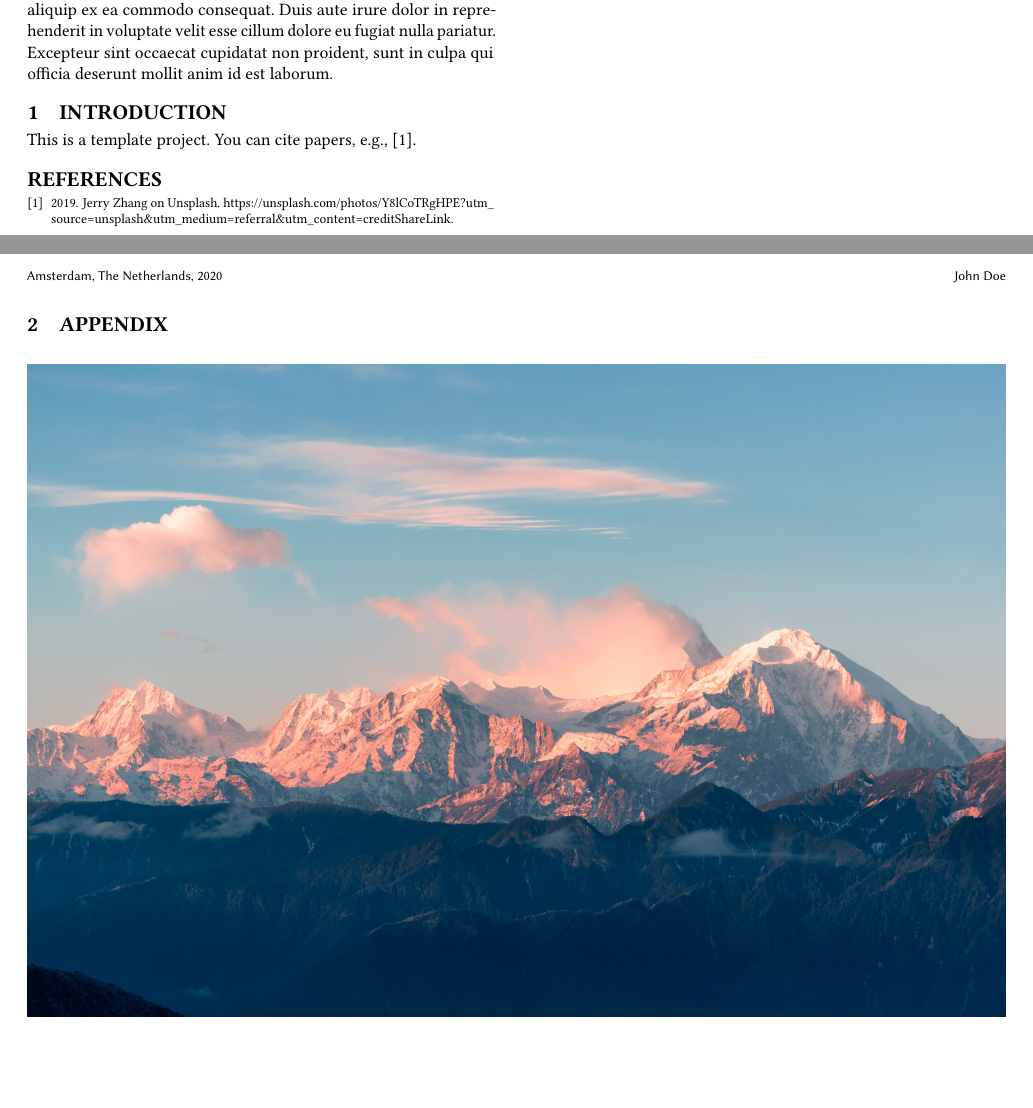
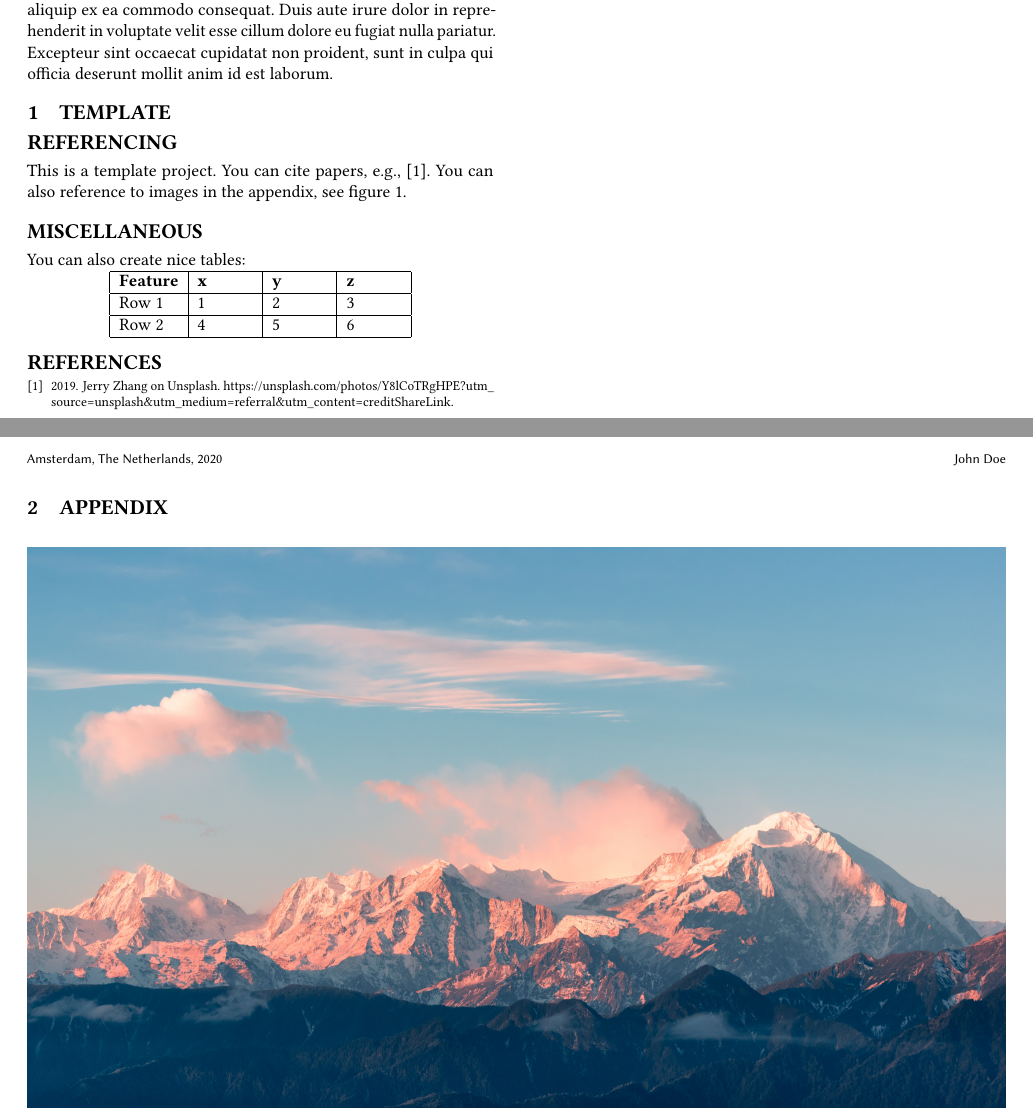
Before and after one commit to FrankHeijden/tex-report-template, a LaTeX paper (report.tex, which reads content/template.tex): two parts of pages 1 and 2 of 2, joined at a grey line, cut so that both start at the same text, the shorter picture padded with empty space. Compiled offline with pdfLaTeX.

Commit message:
Add table & figure referencing example

```diff
--- a/content/template.tex
+++ b/content/template.tex
@@ -1,3 +1,16 @@
 % !TEX root =  ../report.tex
-\section{Introduction}
-This is a template project. You can cite papers, e.g., \cite{test-ref}.
+\section{Template}
+\section*{Referencing}
+This is a template project. You can cite papers, e.g., \cite{test-ref}. You can also reference to images in the appendix, see figure \ref{fig:1}.
+
+\section*{Miscellaneous}
+You can also create nice tables:
+
+\begin{center}
+    \begin{tabular}{ | l | p{1cm} | p{1cm} | p{1cm} |}
+    \hline \textbf{Feature} & \textbf{x} & \textbf{y} & \textbf{z} \\
+    \hline Row 1 & 1 & 2 & 3 \\
+    \hline Row 2 & 4 & 5 & 6 \\
+    \hline
+    \end{tabular}
+\end{center}
--- a/report.tex
+++ b/report.tex
@@ -19,6 +19,7 @@
 
 % additional setup
 \usepackage{hyperref}
+\usepackage[english]{babel}
 
 %
 % begin of the document
```
